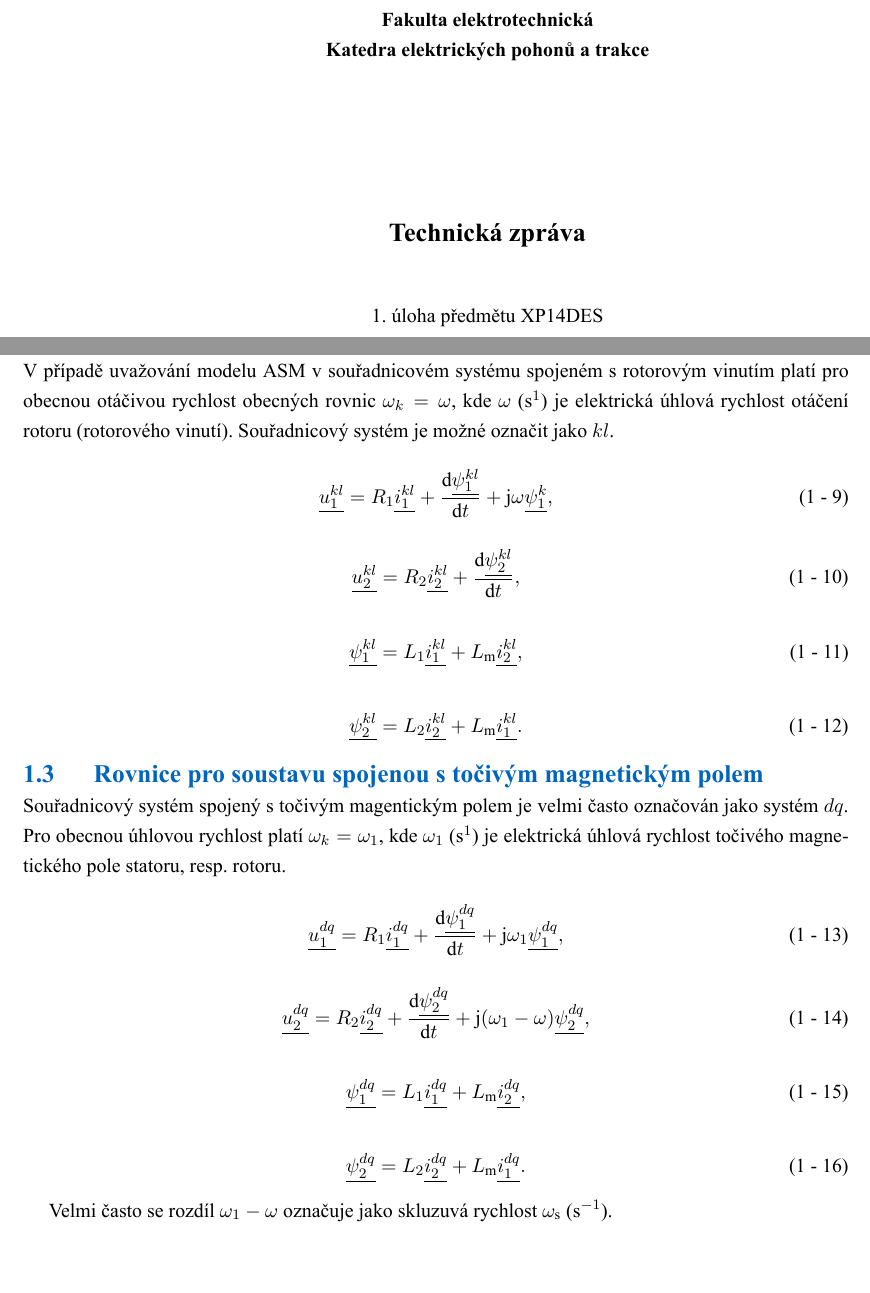
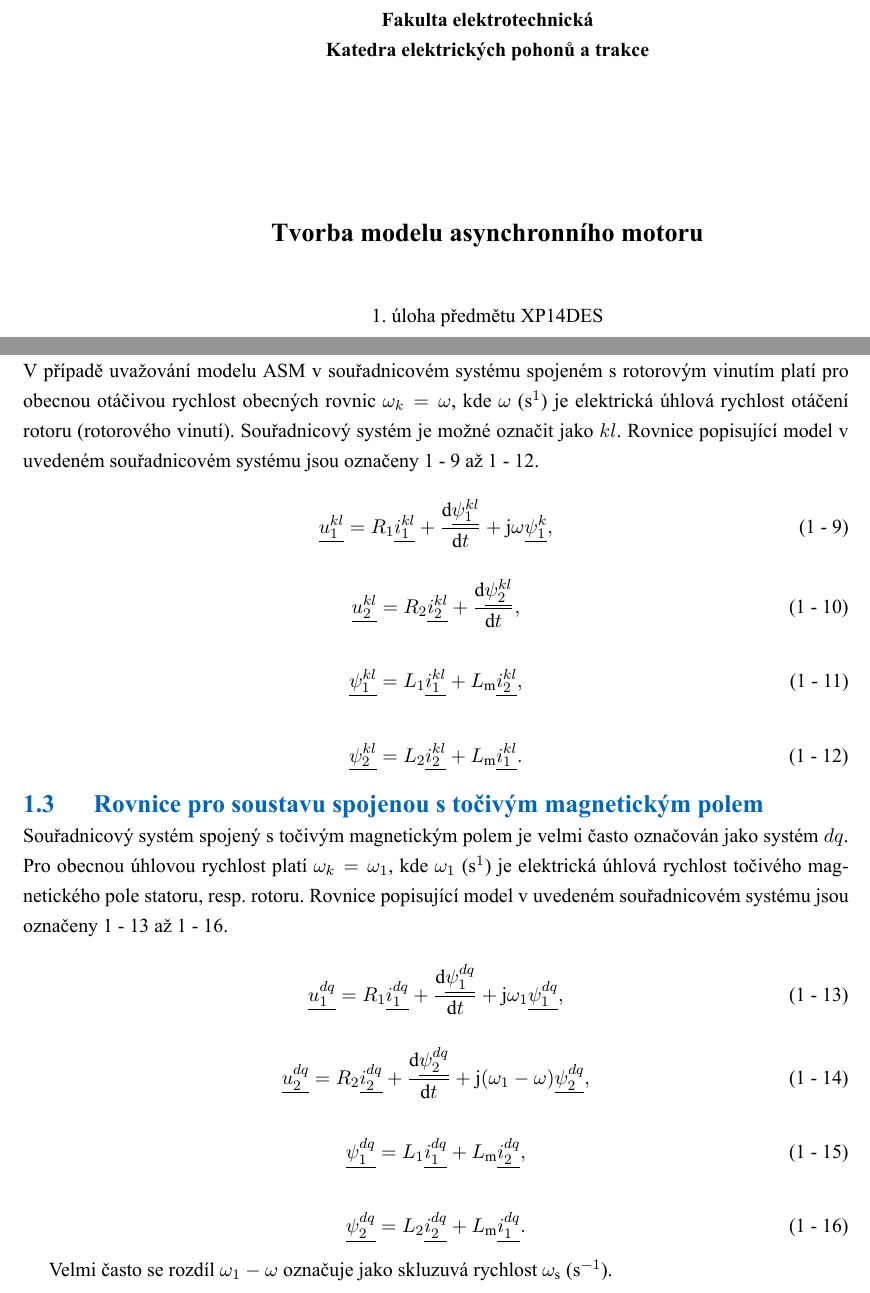
Before and after one commit to petrzakopal/phd-xp14des, a LaTeX document (tex/text.tex): two parts of pages 1 and 8 of 17 before the commit and two parts of pages 1 and 8 of 16 after it, joined at a grey line, cut so that both start at the same text, the shorter picture padded with empty space. Compiled offline with XeLaTeX.

Commit message:
before proofreading
- added some references to equations

- make sure the section title and image is on the same page

```diff
--- a/tex/text.tex
+++ b/tex/text.tex
@@ -377,7 +377,7 @@ literate={\{}{{\textcolor{ctured}{\{}}}{1}
 	\vspace{3cm}
 
 
-	{\Large\textbf{Technická zpráva}}
+	{\Large\textbf{Tvorba modelu asynchronního motoru}}
 
 	\vspace{1cm}
 
@@ -544,8 +544,9 @@ Při uvažování uvedených zjednodušení je poté možné psát rovnice v obe
         \underline{\psi_2^{\alpha\beta}} = L_2 \underline{i_2^{\alpha\beta}} + L_\text{m} \underline{i_1^{\alpha\beta}}.
     \end{equation}
     \subsection{Rovnice pro soustavu spojenou s rotorovým vinutím}
-    V případě uvažování modelu \gls{abbreviation:asm} v souřadnicovém systému spojeném s rotorovým vinutím platí pro obecnou otáčivou rychlost obecných rovnic $\omega_k = \omega$, kde $\omega$ (s$^{1}$) je elektrická úhlová rychlost otáčení rotoru (rotorového vinutí). Souřadnicový systém je možné označit jako $kl$.\par
- \begin{equation}
+    V případě uvažování modelu \gls{abbreviation:asm} v souřadnicovém systému spojeném s rotorovým vinutím platí pro obecnou otáčivou rychlost obecných rovnic $\omega_k = \omega$, kde $\omega$ (s$^{1}$) je elektrická úhlová rychlost otáčení rotoru (rotorového vinutí). Souřadnicový systém je možné označit jako $kl$. Rovnice popisující model v uvedeném souřadnicovém systému jsou označeny \ref{eq:u1kl} až \ref{eq:psi2kl}.\par
+
+ \begin{equation}\label{eq:u1kl}
      \underline{u_{1}^{kl}} = R_1 \underline{i_1^{kl}} + \frac{\dd{\underline{\psi_1^{kl}}}}{\dd{t}} + \text{j} \omega \underline{\psi_1^{k}},
     \end{equation}
 
@@ -557,14 +558,14 @@ Při uvažování uvedených zjednodušení je poté možné psát rovnice v obe
         \underline{\psi_1^{kl}} = L_1 \underline{i_1^{kl}} + L_\text{m} \underline{i_2^{kl}},
     \end{equation}
 
-    \begin{equation}
+    \begin{equation}\label{eq:psi2kl}
         \underline{\psi_2^{kl}} = L_2 \underline{i_2^{kl}} + L_\text{m} \underline{i_1^{kl}}.
     \end{equation}
 
     \subsection{Rovnice pro soustavu spojenou s točivým magnetickým polem}
-    Souřadnicový systém spojený s točivým magentickým polem je velmi často označován jako systém $dq$. Pro obecnou úhlovou rychlost platí $\omega_k = \omega_1$, kde \gls{symbol:omega1} (s$^{1}$) je elektrická úhlová rychlost točivého magnetického pole statoru, resp. rotoru.
+    Souřadnicový systém spojený s točivým magnetickým polem je velmi často označován jako systém $dq$. Pro obecnou úhlovou rychlost platí $\omega_k = \omega_1$, kde \gls{symbol:omega1} (s$^{1}$) je elektrická úhlová rychlost točivého magnetického pole statoru, resp. rotoru.  Rovnice popisující model v uvedeném souřadnicovém systému jsou označeny \ref{eq:u1dq} až \ref{eq:psi2dq}.\par
 
- \begin{equation}
+ \begin{equation}\label{eq:u1dq}
      \underline{u_{1}^{dq}} = R_1 \underline{i_1^{dq}} + \frac{\dd{\underline{\psi_1^{dq}}}}{\dd{t}} + \text{j} \omega_1 \underline{\psi_1^{dq}},
     \end{equation}
 
@@ -576,7 +577,7 @@ Při uvažování uvedených zjednodušení je poté možné psát rovnice v obe
         \underline{\psi_1^{dq}} = L_1 \underline{i_1^{dq}} + L_\text{m} \underline{i_2^{dq}},
     \end{equation}
 
-    \begin{equation}
+    \begin{equation}\label{eq:psi2dq}
         \underline{\psi_2^{dq}} = L_2 \underline{i_2^{dq}} + L_\text{m} \underline{i_1^{dq}}.
     \end{equation}
 
```
Also changed, not shown: tex/text.pdf, tex/text.tex (19 more changed lines), 2 other files.
